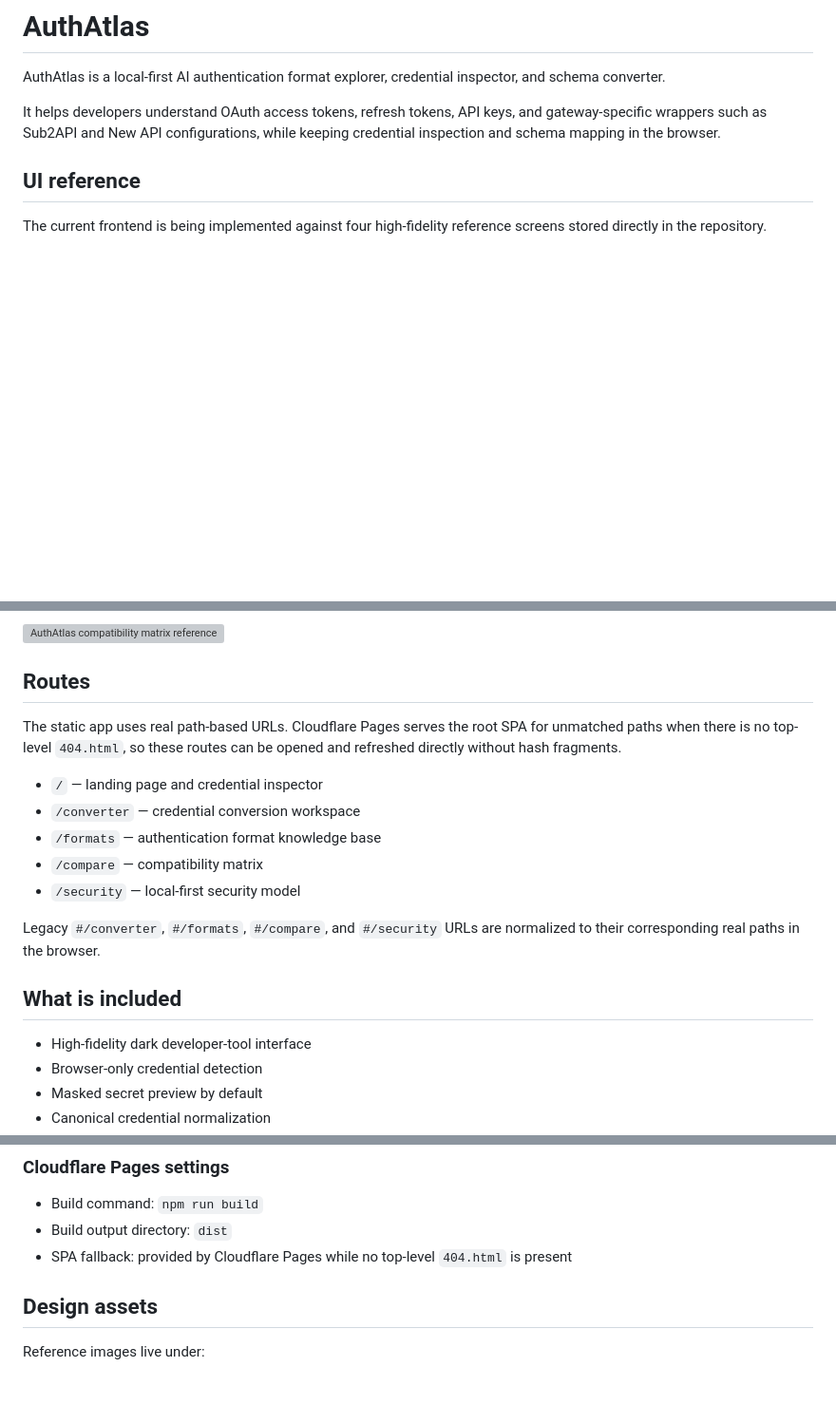
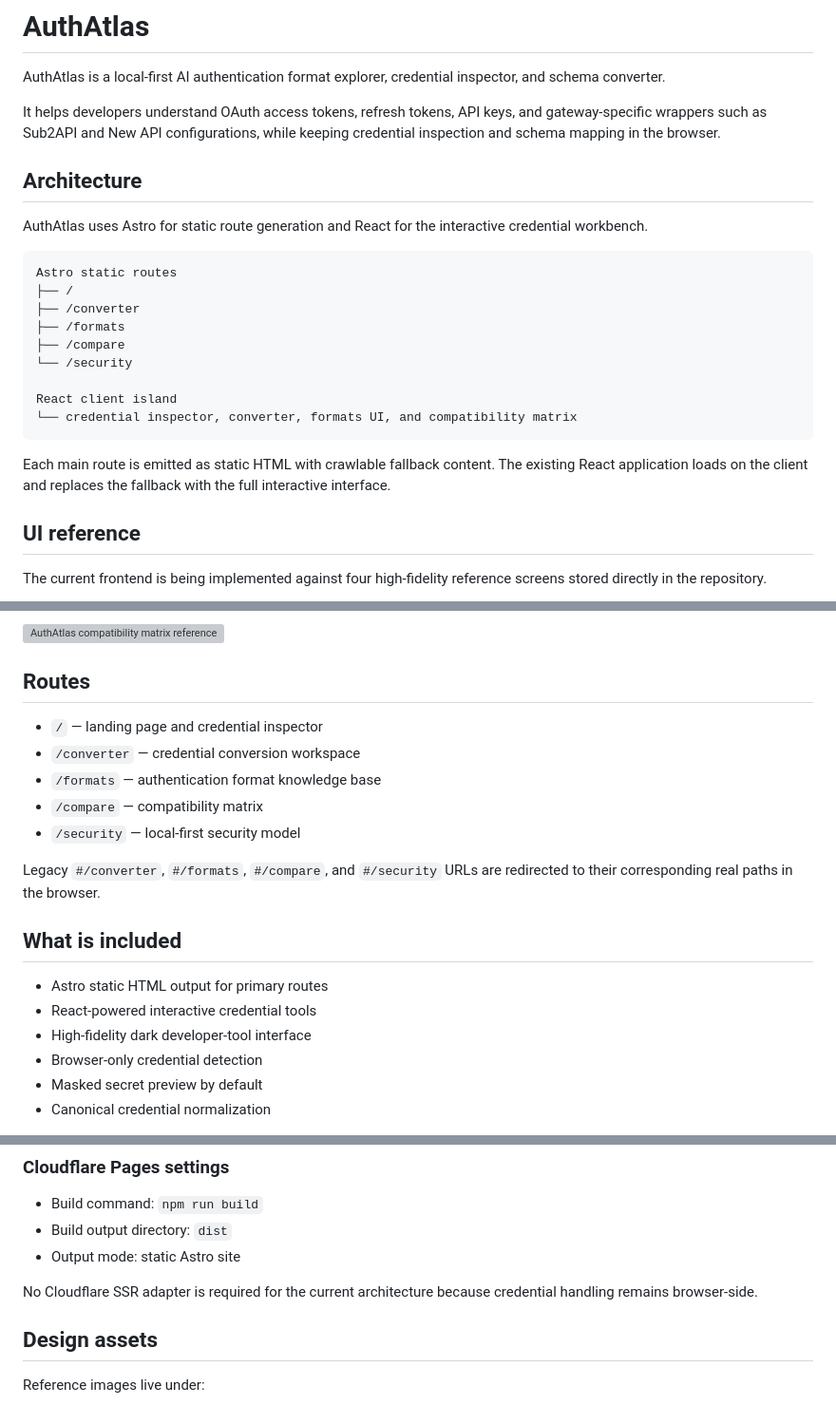
Before and after one commit to 1264585648/gpt-converter, a Markdown page: README.md, 3 parts joined by grey strips. Shown at 95% size. Drawn GitHub-style; blank space fills up the shorter version; grey boxes are pictures that could not be loaded.

Commit message:
docs: document Astro static architecture

````diff
--- a/README.md
+++ b/README.md
@@ -3,6 +3,24 @@
 AuthAtlas is a local-first AI authentication format explorer, credential inspector, and schema converter.
 
 It helps developers understand OAuth access tokens, refresh tokens, API keys, and gateway-specific wrappers such as Sub2API and New API configurations, while keeping credential inspection and schema mapping in the browser.
+
+## Architecture
+
+AuthAtlas uses Astro for static route generation and React for the interactive credential workbench.
+
+```text
+Astro static routes
+├── /
+├── /converter
+├── /formats
+├── /compare
+└── /security
+
+React client island
+└── credential inspector, converter, formats UI, and compatibility matrix
+```
+
+Each main route is emitted as static HTML with crawlable fallback content. The existing React application loads on the client and replaces the fallback with the full interactive interface.
 
 ## UI reference
 
@@ -26,18 +44,18 @@ The current frontend is being implemented against four high-fidelity reference s
 
 ## Routes
 
-The static app uses real path-based URLs. Cloudflare Pages serves the root SPA for unmatched paths when there is no top-level `404.html`, so these routes can be opened and refreshed directly without hash fragments.
-
 - `/` — landing page and credential inspector
 - `/converter` — credential conversion workspace
 - `/formats` — authentication format knowledge base
 - `/compare` — compatibility matrix
 - `/security` — local-first security model
 
-Legacy `#/converter`, `#/formats`, `#/compare`, and `#/security` URLs are normalized to their corresponding real paths in the browser.
+Legacy `#/converter`, `#/formats`, `#/compare`, and `#/security` URLs are redirected to their corresponding real paths in the browser.
 
 ## What is included
 
+- Astro static HTML output for primary routes
+- React-powered interactive credential tools
 - High-fidelity dark developer-tool interface
 - Browser-only credential detection
 - Masked secret preview by default
@@ -72,7 +90,9 @@ The generated `dist/` directory can be deployed directly to Cloudflare Pages.
 
 - Build command: `npm run build`
 - Build output directory: `dist`
-- SPA fallback: provided by Cloudflare Pages while no top-level `404.html` is present
+- Output mode: static Astro site
+
+No Cloudflare SSR adapter is required for the current architecture because credential handling remains browser-side.
 
 ## Design assets
 
````
